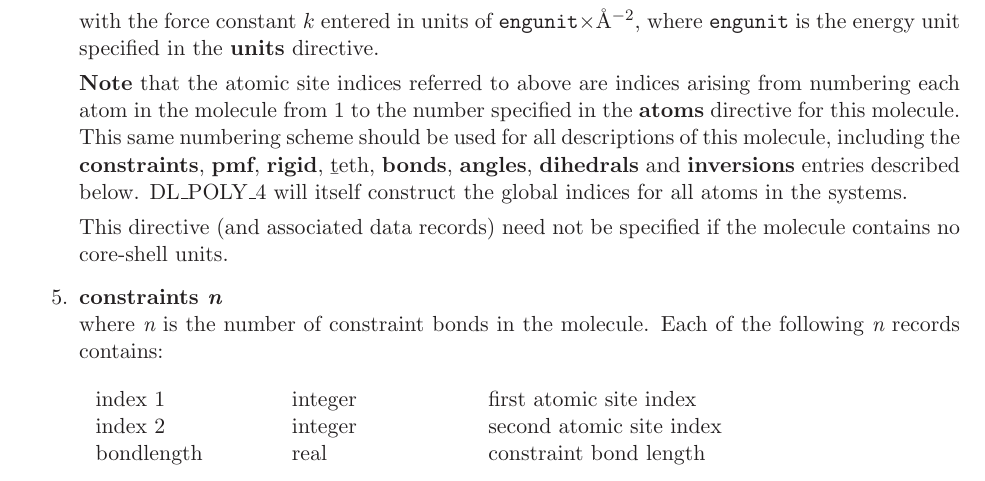
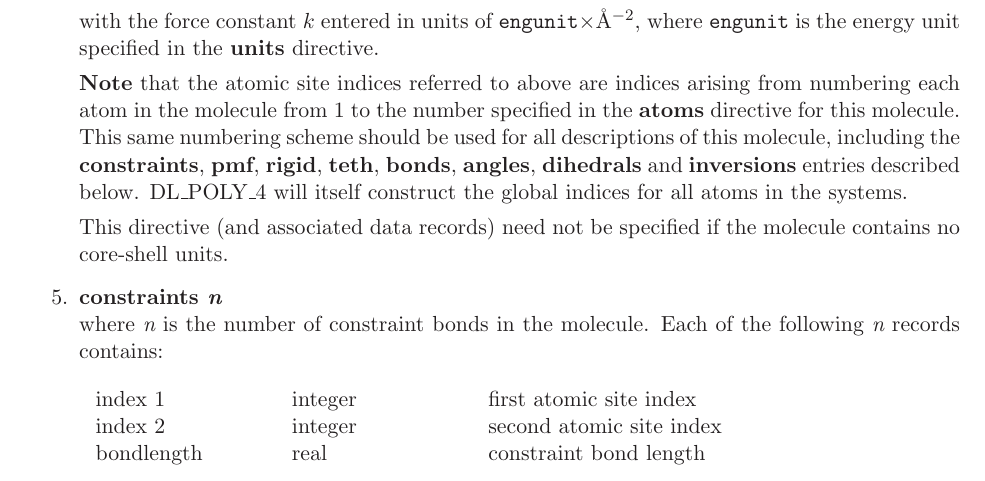
Before and after one commit to ccp5UK/dl-poly, a LaTeX thesis (manual/MANUAL_USR.tex, which reads manual/input_files.tex): part of page 147 of 297, cut so that both start at the same text. Compiled offline with LaTeX, dvips and Ghostscript.

Commit message:
DL_POLY_4.02: manual updates

```diff
--- a/manual/input_files.tex
+++ b/manual/input_files.tex
@@ -1554,7 +1554,7 @@ indices arising from numbering each atom in the molecule from 1 to
 the number specified in the {\bf atoms} directive for this
 molecule.  This same numbering scheme should be used for all
 descriptions of this molecule, including the {\bf constraints},
-{\bf pmf}, {\bf rigid}, {\b teth}, {\bf bonds}, {\bf angles},
+{\bf pmf}, {\bf rigid}, {\bf teth}, {\bf bonds}, {\bf angles},
 {\bf dihedrals} and {\bf inversions} entries described below.
 \D will itself construct the global indices for all atoms in the systems.
 
```
